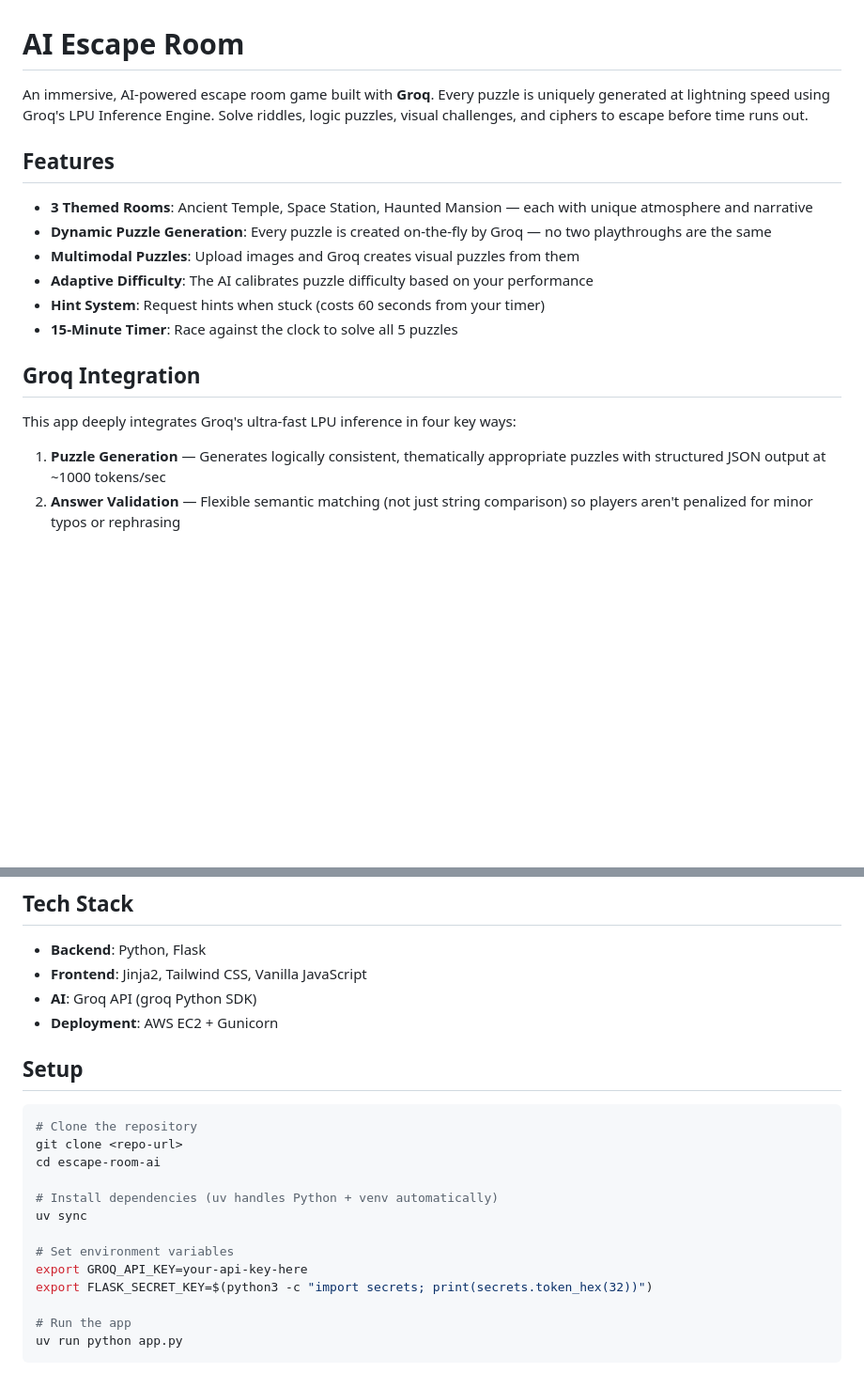
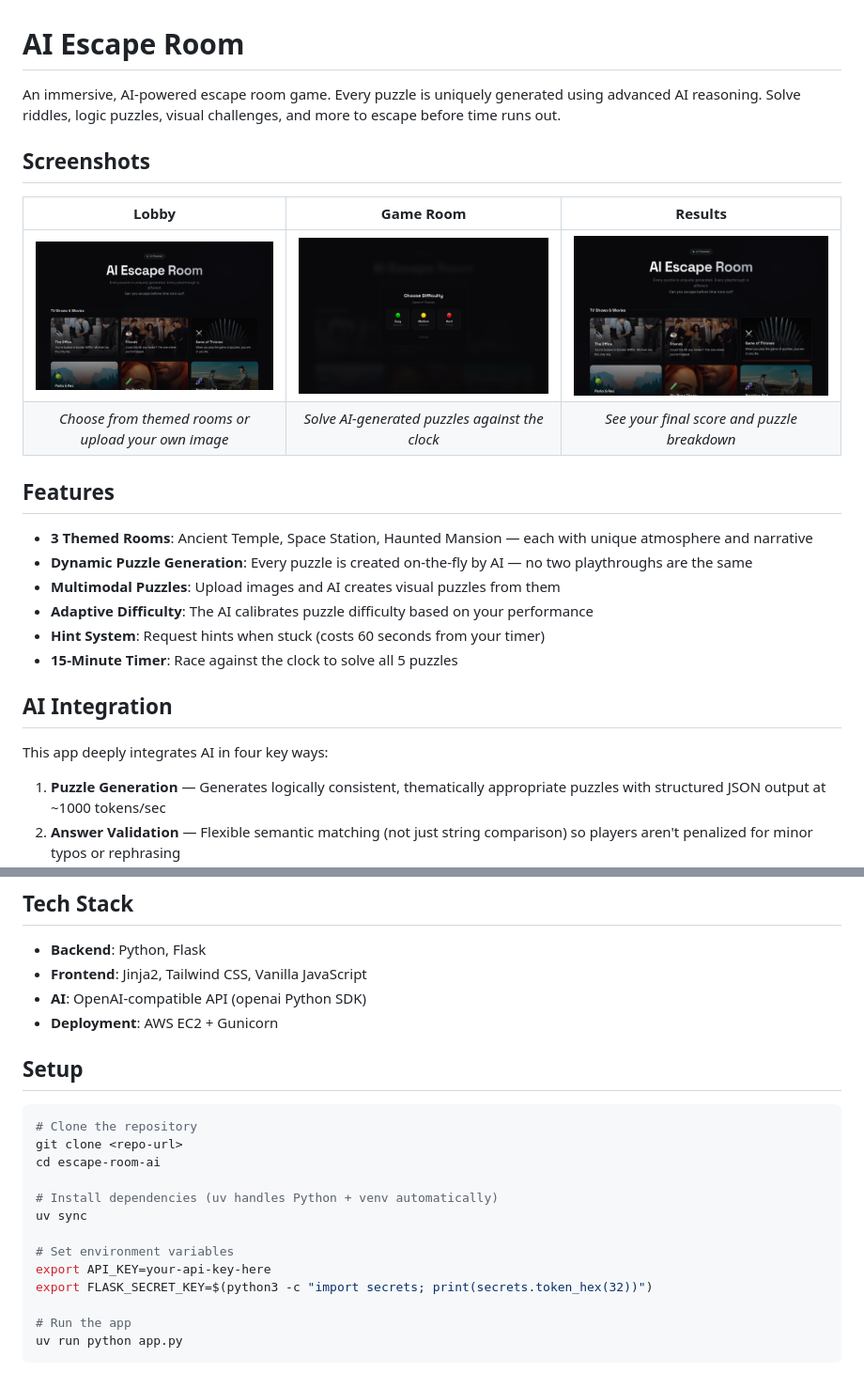
Before and after one commit to shitijkarsolia/escape-room-ai, a Markdown page: README.md, 2 parts joined by grey strips. Shown at 94% size. Drawn GitHub-style; pictures changed too: static/screenshot-game.png (added), static/screenshot-lobby.png (added), static/screenshot-result.png (added); blank space fills up the shorter version.

```diff
--- a/README.md
+++ b/README.md
@@ -1,19 +1,26 @@
 # AI Escape Room
 
-An immersive, AI-powered escape room game built with **Groq**. Every puzzle is uniquely generated at lightning speed using Groq's LPU Inference Engine. Solve riddles, logic puzzles, visual challenges, and ciphers to escape before time runs out.
+An immersive, AI-powered escape room game. Every puzzle is uniquely generated using advanced AI reasoning. Solve riddles, logic puzzles, visual challenges, and more to escape before time runs out.
+
+## Screenshots
+
+| Lobby | Game Room | Results |
+|:-----:|:---------:|:-------:|
+| ![Lobby](static/screenshot-lobby.png) | ![Game Room](static/screenshot-game.png) | ![Results](static/screenshot-result.png) |
+| *Choose from themed rooms or upload your own image* | *Solve AI-generated puzzles against the clock* | *See your final score and puzzle breakdown* |
 
 ## Features
 
 - **3 Themed Rooms**: Ancient Temple, Space Station, Haunted Mansion — each with unique atmosphere and narrative
-- **Dynamic Puzzle Generation**: Every puzzle is created on-the-fly by Groq — no two playthroughs are the same
-- **Multimodal Puzzles**: Upload images and Groq creates visual puzzles from them
+- **Dynamic Puzzle Generation**: Every puzzle is created on-the-fly by AI — no two playthroughs are the same
+- **Multimodal Puzzles**: Upload images and AI creates visual puzzles from them
 - **Adaptive Difficulty**: The AI calibrates puzzle difficulty based on your performance
 - **Hint System**: Request hints when stuck (costs 60 seconds from your timer)
 - **15-Minute Timer**: Race against the clock to solve all 5 puzzles
 
-## Groq Integration
+## AI Integration
 
-This app deeply integrates Groq's ultra-fast LPU inference in four key ways:
+This app deeply integrates AI in four key ways:
 
 1. **Puzzle Generation** — Generates logically consistent, thematically appropriate puzzles with structured JSON output at ~1000 tokens/sec
 2. **Answer Validation** — Flexible semantic matching (not just string comparison) so players aren't penalized for minor typos or rephrasing
@@ -24,7 +31,7 @@ This app deeply integrates Groq's ultra-fast LPU inference in four key ways:
 
 - **Backend**: Python, Flask
 - **Frontend**: Jinja2, Tailwind CSS, Vanilla JavaScript
-- **AI**: Groq API (groq Python SDK)
+- **AI**: OpenAI-compatible API (openai Python SDK)
 - **Deployment**: AWS EC2 + Gunicorn
 
 ## Setup
@@ -38,7 +45,7 @@ cd escape-room-ai
 uv sync
 
 # Set environment variables
-export GROQ_API_KEY=your-api-key-here
+export API_KEY=your-api-key-here
 export FLASK_SECRET_KEY=$(python3 -c "import secrets; print(secrets.token_hex(32))")
 
 # Run the app
```
Also changed, not shown: 11 other files.
